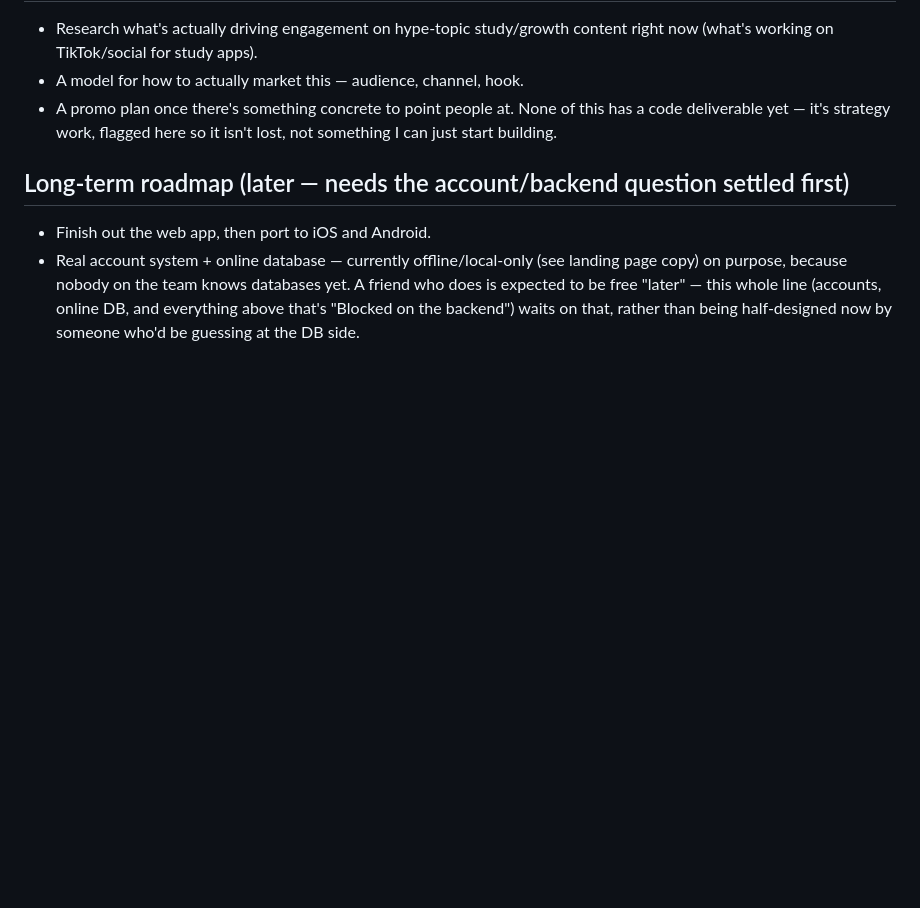
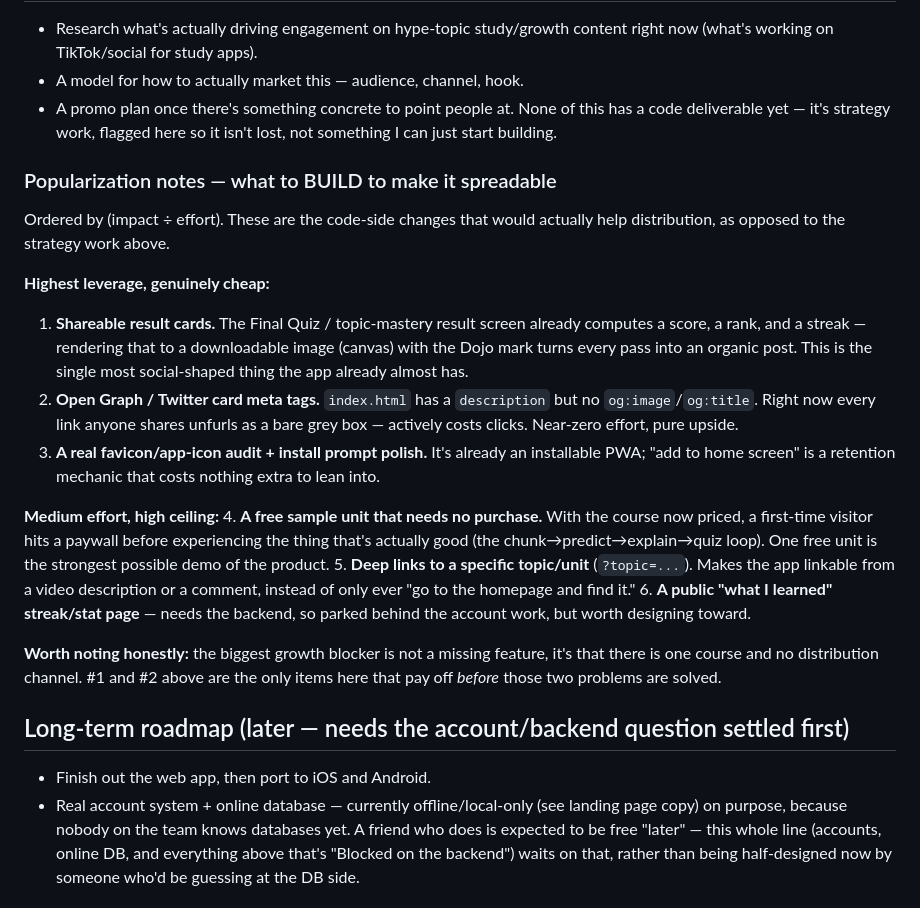
Before and after one commit to Isk1zz/Dojo-Gamify-Learn, a Markdown page: UPDATESTACK.md, the part around one of its changes. GitHub-like rendering; blank space fills up the shorter version.

```diff
--- a/UPDATESTACK.md
+++ b/UPDATESTACK.md
@@ -87,6 +144,40 @@ you-side task, not a code blocker, see `shop/tokens.js`'s `buyPack()`.
 None of this has a code deliverable yet — it's strategy work, flagged
 here so it isn't lost, not something I can just start building.
 
+### Popularization notes — what to BUILD to make it spreadable
+Ordered by (impact ÷ effort). These are the code-side changes that would
+actually help distribution, as opposed to the strategy work above.
+
+**Highest leverage, genuinely cheap:**
+1. **Shareable result cards.** The Final Quiz / topic-mastery result
+   screen already computes a score, a rank, and a streak — rendering
+   that to a downloadable image (canvas) with the Dojo mark turns every
+   pass into an organic post. This is the single most social-shaped
+   thing the app already almost has.
+2. **Open Graph / Twitter card meta tags.** `index.html` has a
+   `description` but no `og:image`/`og:title`. Right now every link
+   anyone shares unfurls as a bare grey box — actively costs clicks.
+   Near-zero effort, pure upside.
+3. **A real favicon/app-icon audit + install prompt polish.** It's
+   already an installable PWA; "add to home screen" is a retention
+   mechanic that costs nothing extra to lean into.
+
+**Medium effort, high ceiling:**
+4. **A free sample unit that needs no purchase.** With the course now
+   priced, a first-time visitor hits a paywall before experiencing the
+   thing that's actually good (the chunk→predict→explain→quiz loop).
+   One free unit is the strongest possible demo of the product.
+5. **Deep links to a specific topic/unit** (`?topic=...`). Makes the
+   app linkable from a video description or a comment, instead of only
+   ever "go to the homepage and find it."
+6. **A public "what I learned" streak/stat page** — needs the backend,
+   so parked behind the account work, but worth designing toward.
+
+**Worth noting honestly:** the biggest growth blocker is not a missing
+feature, it's that there is one course and no distribution channel. #1
+and #2 above are the only items here that pay off *before* those two
+problems are solved.
+
 ## Long-term roadmap (later — needs the account/backend question settled first)
 - Finish out the web app, then port to iOS and Android.
 - Real account system + online database — currently offline/local-only
```
Also changed, not shown: other parts of UPDATESTACK.md (+57 -0 lines).
